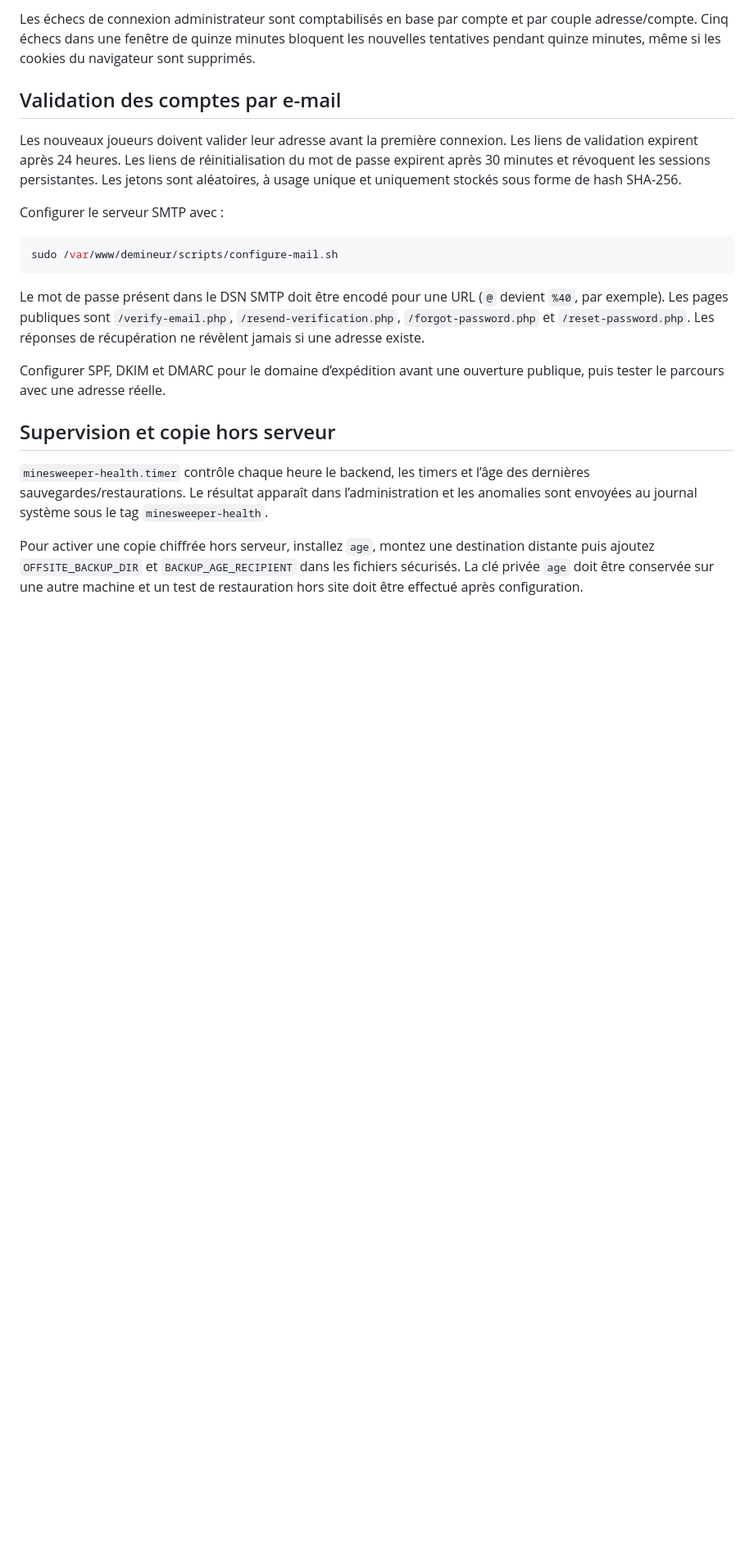
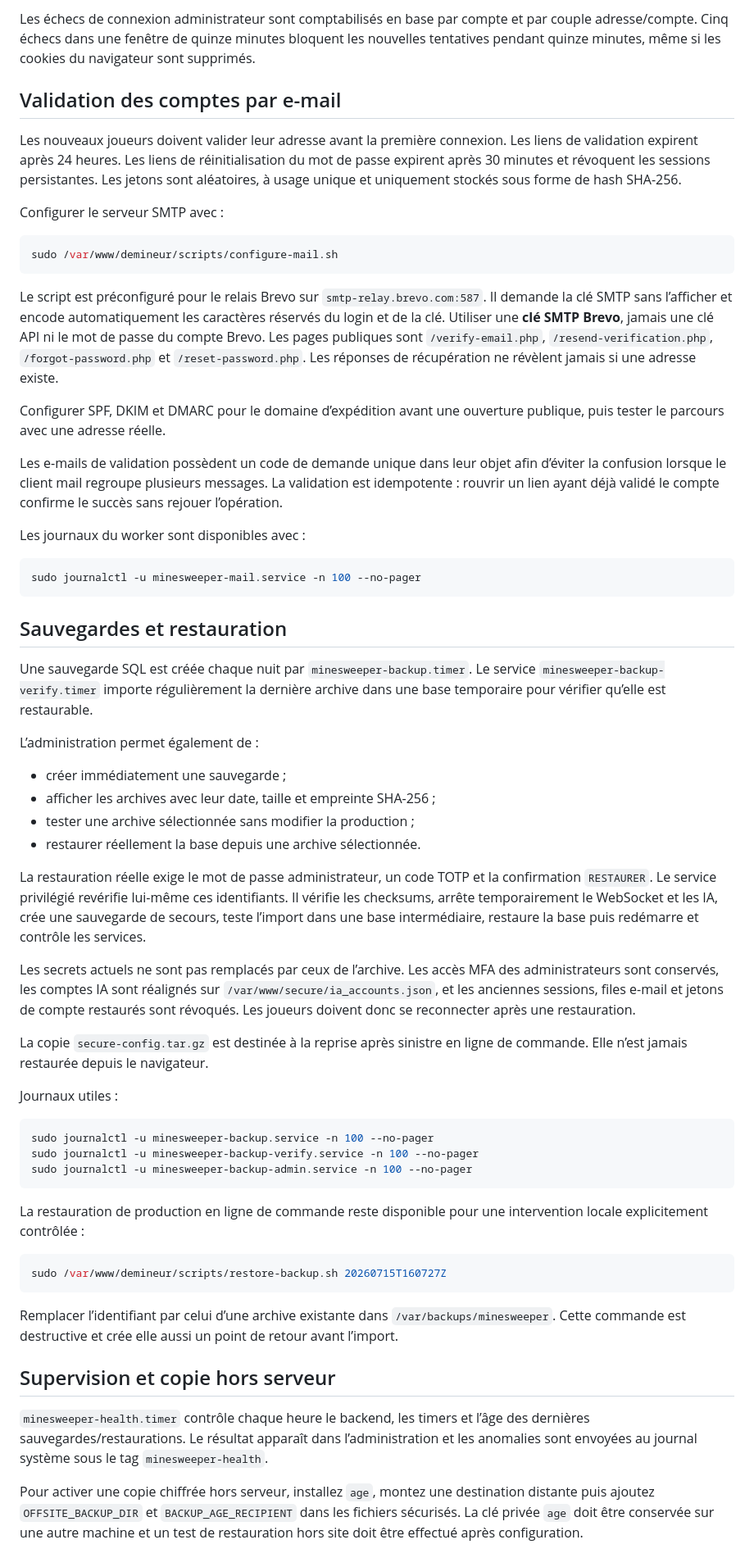
Before and after one commit to IM-Lab-france/demineur, a Markdown page: README.md, the part around one of its changes. Shown at 82% size. Rendered like a GitHub page; blank space fills up the shorter version.

Commit message:
MAJ READM.md

````diff
--- a/README.md
+++ b/README.md
@@ -113,14 +113,74 @@ Configurer le serveur SMTP avec :
 sudo /var/www/demineur/scripts/configure-mail.sh
 ```
 
-Le mot de passe présent dans le DSN SMTP doit être encodé pour une URL
-(`@` devient `%40`, par exemple). Les pages publiques sont
+Le script est préconfiguré pour le relais Brevo sur `smtp-relay.brevo.com:587`.
+Il demande la clé SMTP sans l’afficher et encode automatiquement les caractères
+réservés du login et de la clé. Utiliser une **clé SMTP Brevo**, jamais une clé
+API ni le mot de passe du compte Brevo. Les pages publiques sont
 `/verify-email.php`, `/resend-verification.php`, `/forgot-password.php` et
 `/reset-password.php`. Les réponses de récupération ne révèlent jamais si une
 adresse existe.
 
 Configurer SPF, DKIM et DMARC pour le domaine d’expédition avant une ouverture
 publique, puis tester le parcours avec une adresse réelle.
+
+Les e-mails de validation possèdent un code de demande unique dans leur objet
+afin d’éviter la confusion lorsque le client mail regroupe plusieurs messages.
+La validation est idempotente : rouvrir un lien ayant déjà validé le compte
+confirme le succès sans rejouer l’opération.
+
+Les journaux du worker sont disponibles avec :
+
+```bash
+sudo journalctl -u minesweeper-mail.service -n 100 --no-pager
+```
+
+## Sauvegardes et restauration
+
+Une sauvegarde SQL est créée chaque nuit par `minesweeper-backup.timer`. Le
+service `minesweeper-backup-verify.timer` importe régulièrement la dernière
+archive dans une base temporaire pour vérifier qu’elle est restaurable.
+
+L’administration permet également de :
+
+- créer immédiatement une sauvegarde ;
+- afficher les archives avec leur date, taille et empreinte SHA-256 ;
+- tester une archive sélectionnée sans modifier la production ;
+- restaurer réellement la base depuis une archive sélectionnée.
+
+La restauration réelle exige le mot de passe administrateur, un code TOTP et la
+confirmation `RESTAURER`. Le service privilégié revérifie lui-même ces
+identifiants. Il vérifie les checksums, arrête temporairement le WebSocket et les
+IA, crée une sauvegarde de secours, teste l’import dans une base intermédiaire,
+restaure la base puis redémarre et contrôle les services.
+
+Les secrets actuels ne sont pas remplacés par ceux de l’archive. Les accès MFA
+des administrateurs sont conservés, les comptes IA sont réalignés sur
+`/var/www/secure/ia_accounts.json`, et les anciennes sessions, files e-mail et
+jetons de compte restaurés sont révoqués. Les joueurs doivent donc se
+reconnecter après une restauration.
+
+La copie `secure-config.tar.gz` est destinée à la reprise après sinistre en
+ligne de commande. Elle n’est jamais restaurée depuis le navigateur.
+
+Journaux utiles :
+
+```bash
+sudo journalctl -u minesweeper-backup.service -n 100 --no-pager
+sudo journalctl -u minesweeper-backup-verify.service -n 100 --no-pager
+sudo journalctl -u minesweeper-backup-admin.service -n 100 --no-pager
+```
+
+La restauration de production en ligne de commande reste disponible pour une
+intervention locale explicitement contrôlée :
+
+```bash
+sudo /var/www/demineur/scripts/restore-backup.sh 20260715T160727Z
+```
+
+Remplacer l’identifiant par celui d’une archive existante dans
+`/var/backups/minesweeper`. Cette commande est destructive et crée elle aussi
+un point de retour avant l’import.
 
 ## Supervision et copie hors serveur
 
````
Also changed, not shown: other parts of README.md (+3 -3 lines).
